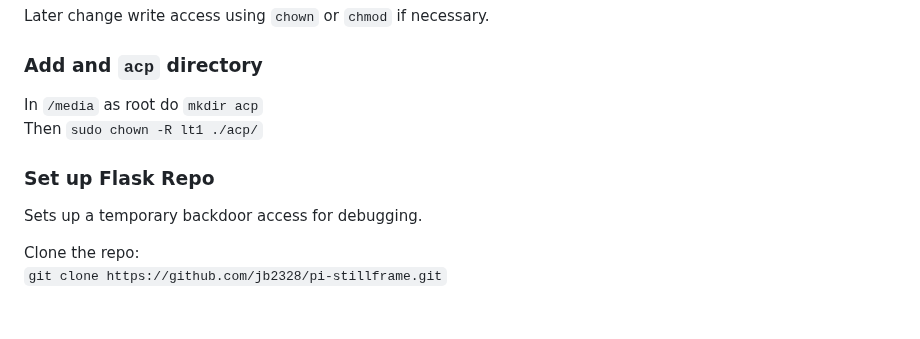
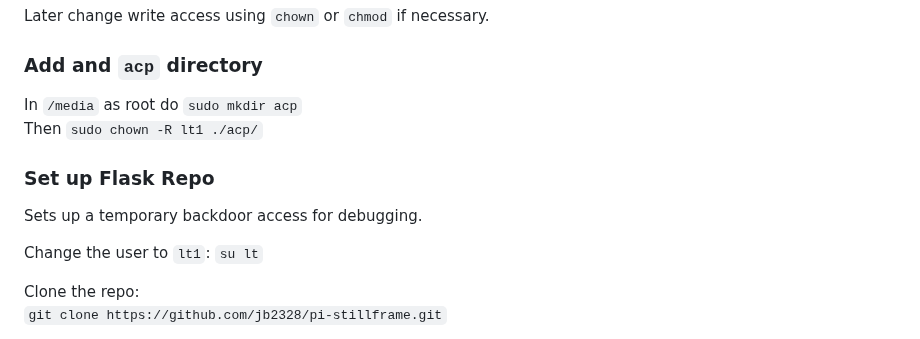
Before and after one commit to AdaptiveCity/cerberus, a Markdown page: README.md, the part around the change. Drawn GitHub-style; blank space fills up the shorter version.

```diff
--- a/README.md
+++ b/README.md
@@ -57,11 +57,14 @@ Later change write access using `chown` or `chmod` if necessary.
 
 ### Add and `acp` directory
 
-In `/media` as root do `mkdir acp`
+In `/media` as root do `sudo mkdir acp`
 Then `sudo chown -R lt1 ./acp/`
 
 ### Set up Flask Repo
 Sets up a temporary backdoor access for debugging.
+
+Change the user to `lt1`:
+`su lt`
 
 Clone the repo:
 `git clone https://github.com/jb2328/pi-stillframe.git`
```
